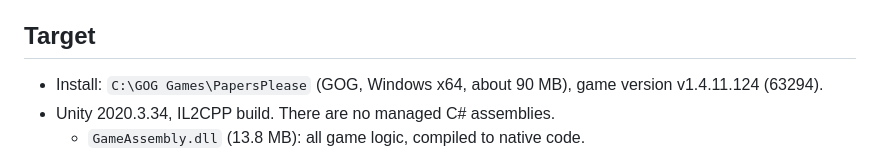
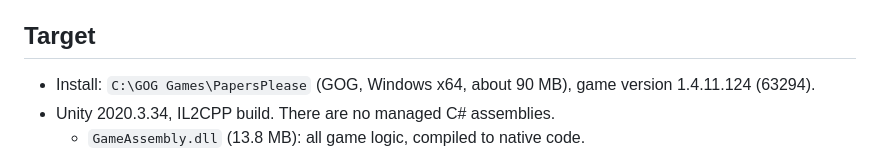
Before and after one commit to farhansolodev/papersplease_rea, a Markdown page: CLAUDE.md, the part around the change. Rendered like a GitHub page.

Commit message:
Write the game version without the v prefix in CLAUDE.md
Co-Authored-By: Claude Opus 5.5 <noreply@anthropic.com>

```diff
--- a/CLAUDE.md
+++ b/CLAUDE.md
@@ -30,7 +30,7 @@ Port my own copy of Papers, Please to run in the browser:
 ## Target
 
 - Install: `C:\GOG Games\PapersPlease` (GOG, Windows x64, about 90 MB), game
-  version v1.4.11.124 (63294).
+  version 1.4.11.124 (63294).
 - Unity 2020.3.34, IL2CPP build. There are no managed C# assemblies.
   - `GameAssembly.dll` (13.8 MB): all game logic, compiled to native code.
   - `PapersPlease_Data\il2cpp_data\Metadata\global-metadata.dat`: the type,
```
